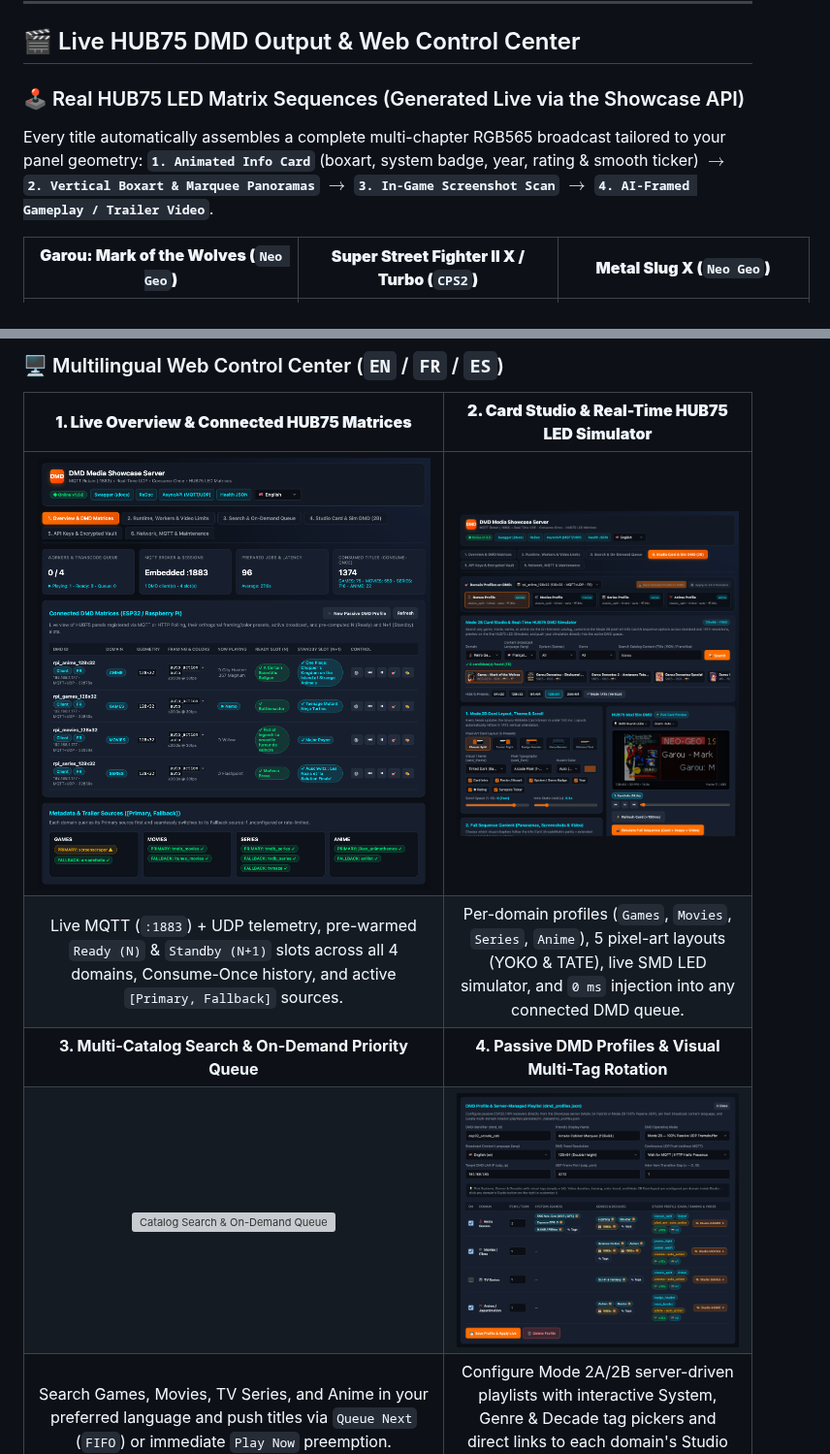
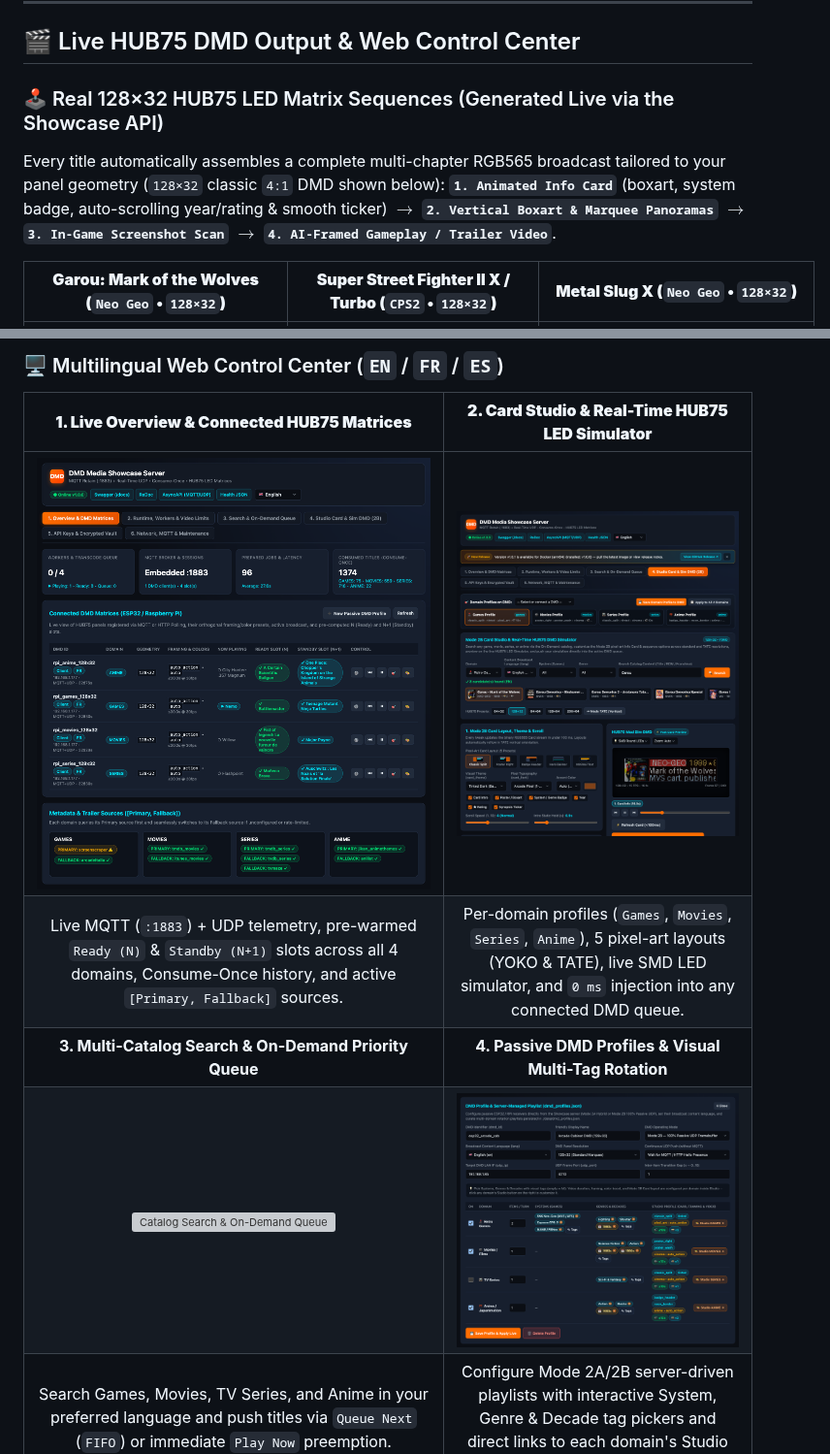
Before and after one commit to red77290/dmd_media_showcase, a Markdown page: README.md, 2 parts joined by grey strips. Shown at 97% size. Drawn GitHub-style; pictures changed too: demo/ui_card_studio.png, demo/ui_passive_rotation.png; grey boxes are pictures that could not be loaded.

Commit message:
fix(card,docs): scroll overflowing year/rating banners and regenerate 128x32 demos

```diff
--- a/README.md
+++ b/README.md
@@ -14,10 +14,10 @@
 
 ## 🎬 Live HUB75 DMD Output & Web Control Center
 
-### 🕹️ Real HUB75 LED Matrix Sequences (Generated Live via the Showcase API)
+### 🕹️ Real 128×32 HUB75 LED Matrix Sequences (Generated Live via the Showcase API)
 
-Every title automatically assembles a complete multi-chapter RGB565 broadcast tailored to your panel geometry:
-**`1. Animated Info Card`** (boxart, system badge, year, rating & smooth ticker) $\to$ **`2. Vertical Boxart & Marquee Panoramas`** $\to$ **`3. In-Game Screenshot Scan`** $\to$ **`4. AI-Framed Gameplay / Trailer Video`**.
+Every title automatically assembles a complete multi-chapter RGB565 broadcast tailored to your panel geometry (`128×32` classic `4:1` DMD shown below):
+**`1. Animated Info Card`** (boxart, system badge, auto-scrolling year/rating & smooth ticker) $\to$ **`2. Vertical Boxart & Marquee Panoramas`** $\to$ **`3. In-Game Screenshot Scan`** $\to$ **`4. AI-Framed Gameplay / Trailer Video`**.
 
-| **Garou: Mark of the Wolves (`Neo Geo`)** | **Super Street Fighter II X / Turbo (`CPS2`)** | **Metal Slug X (`Neo Geo`)** |
+| **Garou: Mark of the Wolves (`Neo Geo` • `128×32`)** | **Super Street Fighter II X / Turbo (`CPS2` • `128×32`)** | **Metal Slug X (`Neo Geo` • `128×32`)** |
 | :---: | :---: | :---: |
```
Also changed, not shown: other parts of README.md (+1 -1 lines), README_ES.md (+5 -5 lines), README_FR.md (+5 -5 lines), 5 other files.
